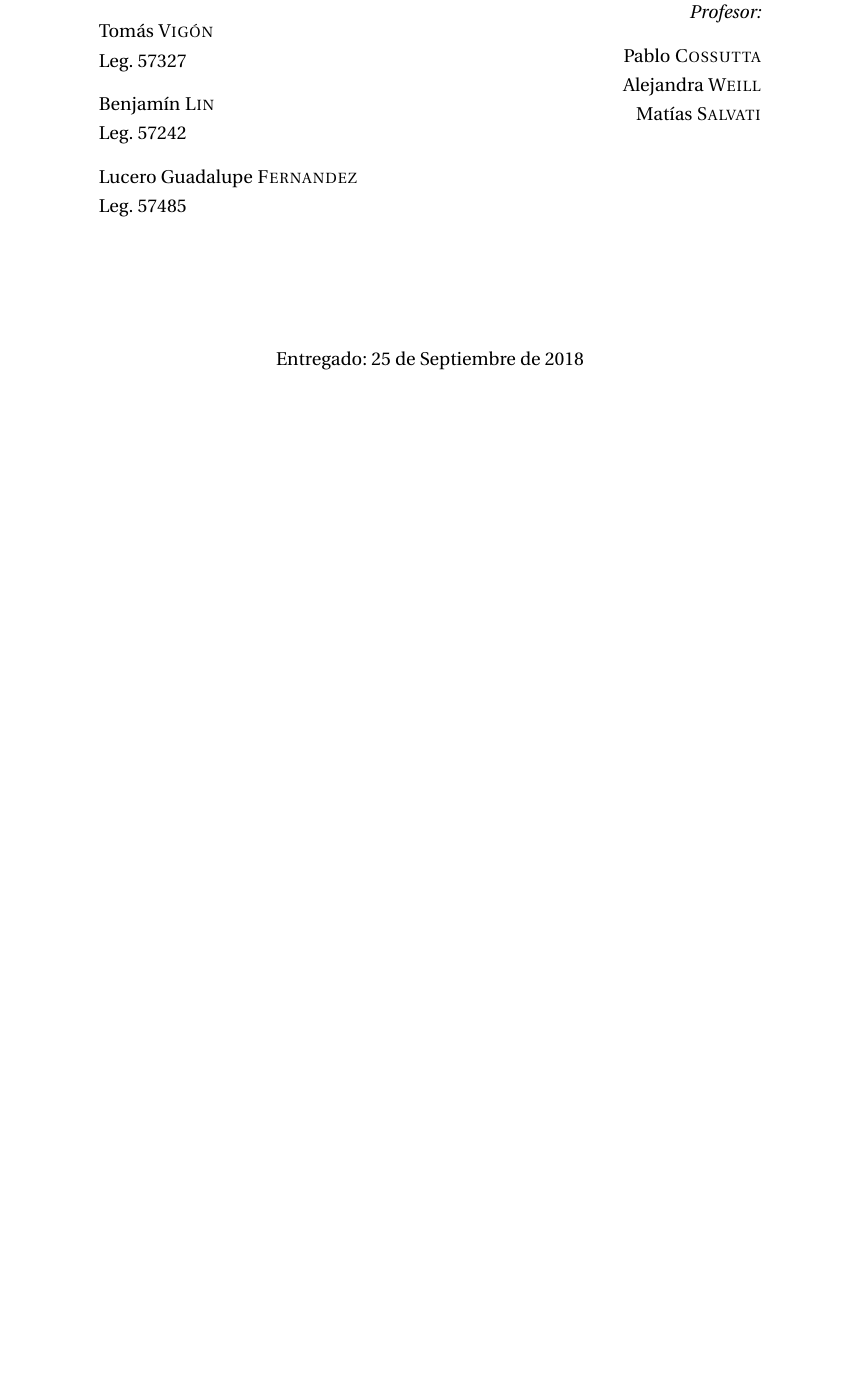
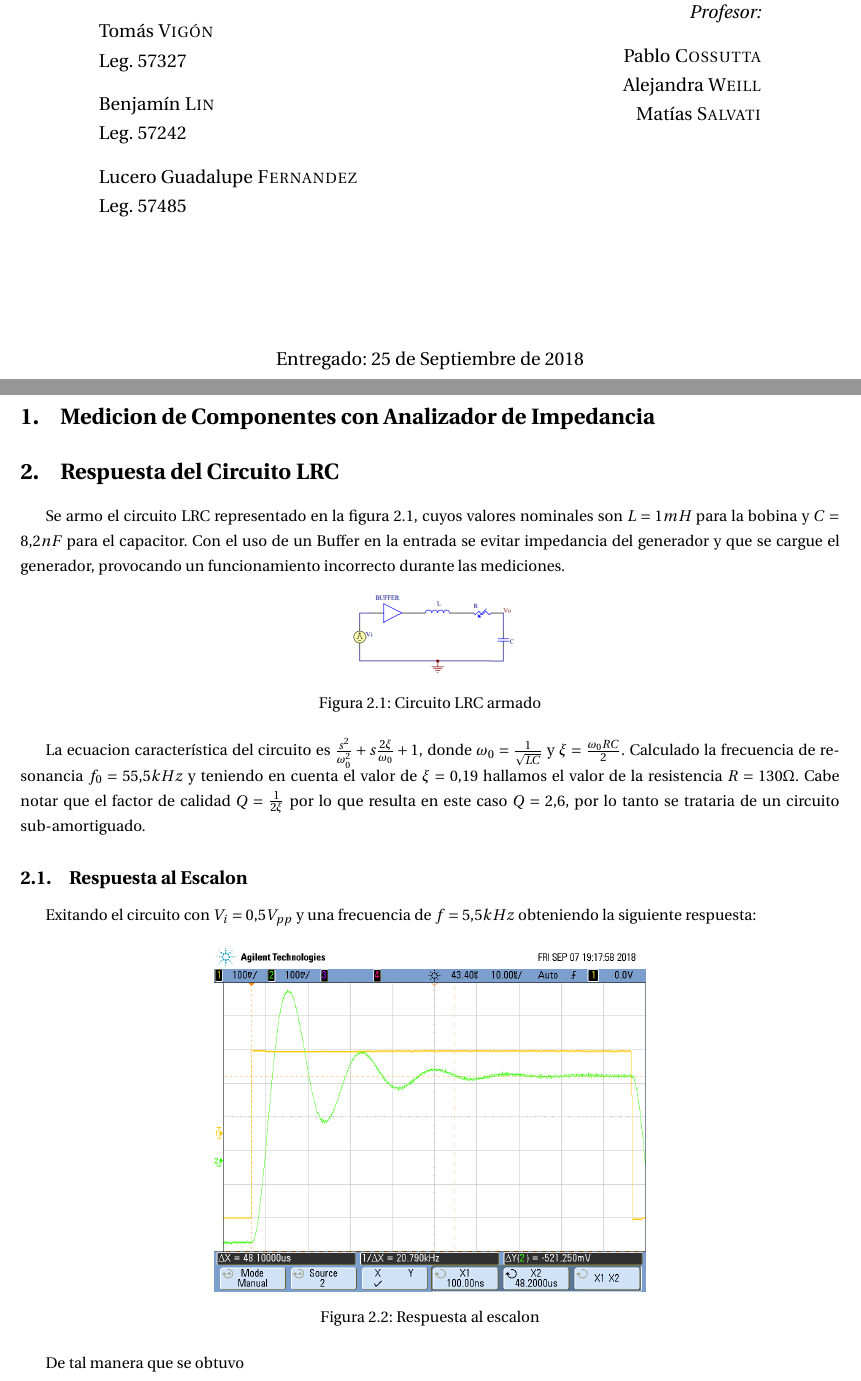
Before and after one commit to LuFernandez/lab-electronica, a LaTeX document (TP2/Informe/TP2 labo.tex): part of the page before the commit and two parts of pages 1 and 2 of 2 after it, the two joined at a grey line, cut so that both start at the same text, the shorter picture padded with empty space. Compiled offline with pdfLaTeX.

Commit message:
informe un poco

```diff
--- a/TP2/Informe/TP2 labo.tex
+++ b/TP2/Informe/TP2 labo.tex
@@ -6,4 +6,33 @@
 
 \input{caratula.tex}
 
+\section{Medicion de Componentes con Analizador de Impedancia}
+
+
+\section{Respuesta del Circuito LRC}
+
+Se armo el circuito LRC representado en la figura \ref{fig:LRC1}, cuyos valores nominales son $L=1mH$ para la bobina y $C=8.2nF$ para el capacitor. Con el uso de un Buffer en la entrada se evitar impedancia del generador y que se cargue el generador, provocando un funcionamiento incorrecto durante las mediciones.
+
+\begin{figure}[h!]
+\centering
+\includegraphics[scale=0.5]{lrcCircuito.png}
+\caption{Circuito LRC armado}
+\label{fig:LRC1}
+\end{figure}
+
+La ecuacion característica del circuito es $\frac{s^2}{\omega_0^2}+s\frac{2\xi}{\omega_0}+1$, donde $\omega_0 = \frac{1}{\sqrt{LC}}$ y $\xi = \frac{\omega_0RC}{2}$. Calculado la frecuencia de resonancia $f_0=55.5kHz$ y teniendo en cuenta el valor de $\xi = 0.19$ hallamos el valor de la resistencia $R = 130\Omega$. Cabe notar que el factor de calidad $Q = \frac{1}{2\xi}$ por lo que resulta en este caso $Q = 2.6$, por lo tanto se trataria de un circuito sub-amortiguado.
+
+\subsection{Respuesta al Escalon}
+
+Exitando el circuito con $V_i = 0.5V_{pp}$ y una frecuencia de $f = 5.5kHz$ obteniendo la siguiente respuesta:
+
+\begin{figure}[h!]
+\centering
+\includegraphics[scale=0.25]{LRC2a.png}
+\caption{Respuesta al escalon}
+\label{fig:LRC2}
+\end{figure}
+
+De tal manera que se obtuvo
+
 \end{document}
```
Also changed, not shown: TP2/2.Datos/2.a.png (added), TP2/2.Datos/datos.jpeg (added), TP2/Informe/LRC2a.png (added), TP2/Informe/TP2 labo.pdf (added), TP2/Informe/lrcCircuito.PNG (added), 2 other files.
